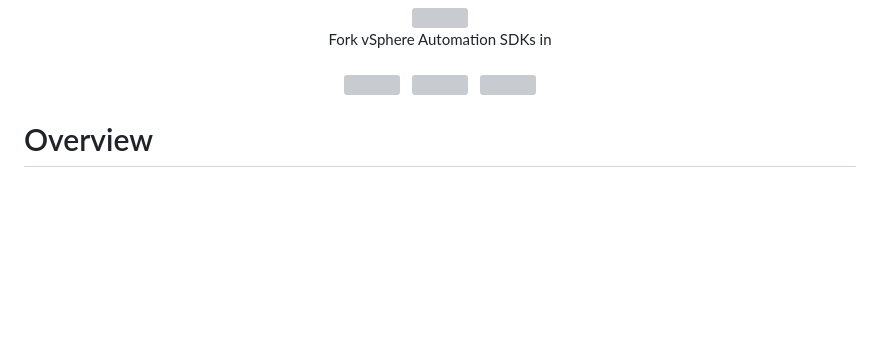
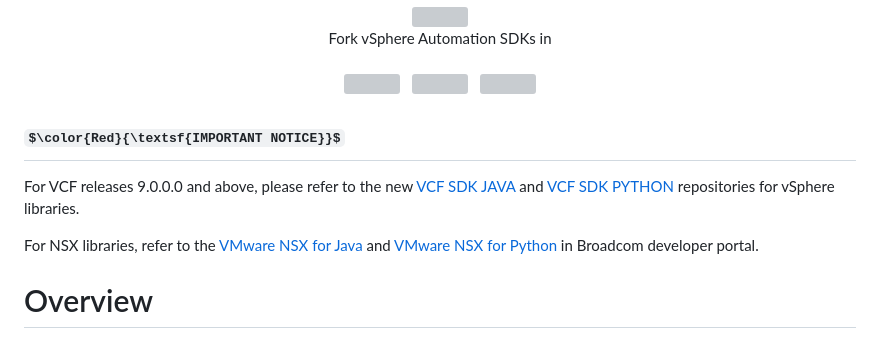
Before and after one commit to vmware/vsphere-automation-sdk, a Markdown page: README.md, the part around the change. Rendered like a GitHub page; some formulas as TeX source; blank space fills up the shorter version; grey boxes are pictures that could not be loaded.

Commit message:
Add Important Notice in the README
Signed-off-by: Shweta Purohit <shweta.purohit@broadcom.com>

```diff
--- a/README.md
+++ b/README.md
@@ -20,6 +20,11 @@ Fork vSphere Automation SDKs in
   <img src="images/Go(beta)-blue.svg">
 </a>
 </div>
+
+## $\color{Red}{\textsf{IMPORTANT NOTICE}}$
+For VCF releases 9.0.0.0 and above, please refer to the new [VCF SDK JAVA](https://github.com/vmware/vcf-sdk-java) and [VCF SDK PYTHON](https://github.com/vmware/vcf-sdk-python) repositories for vSphere libraries.
+
+For NSX libraries, refer to the [VMware NSX for Java](https://developer.broadcom.com/sdks/vmware-nsx-for-java/9.0.0)  and [VMware NSX for Python](https://developer.broadcom.com/sdks/vmware-nsx-for-python/9.0.0) in Broadcom developer portal.
 
 # Overview
 The vSphere Automation SDKs bundle client libraries, documentation and sample
```
